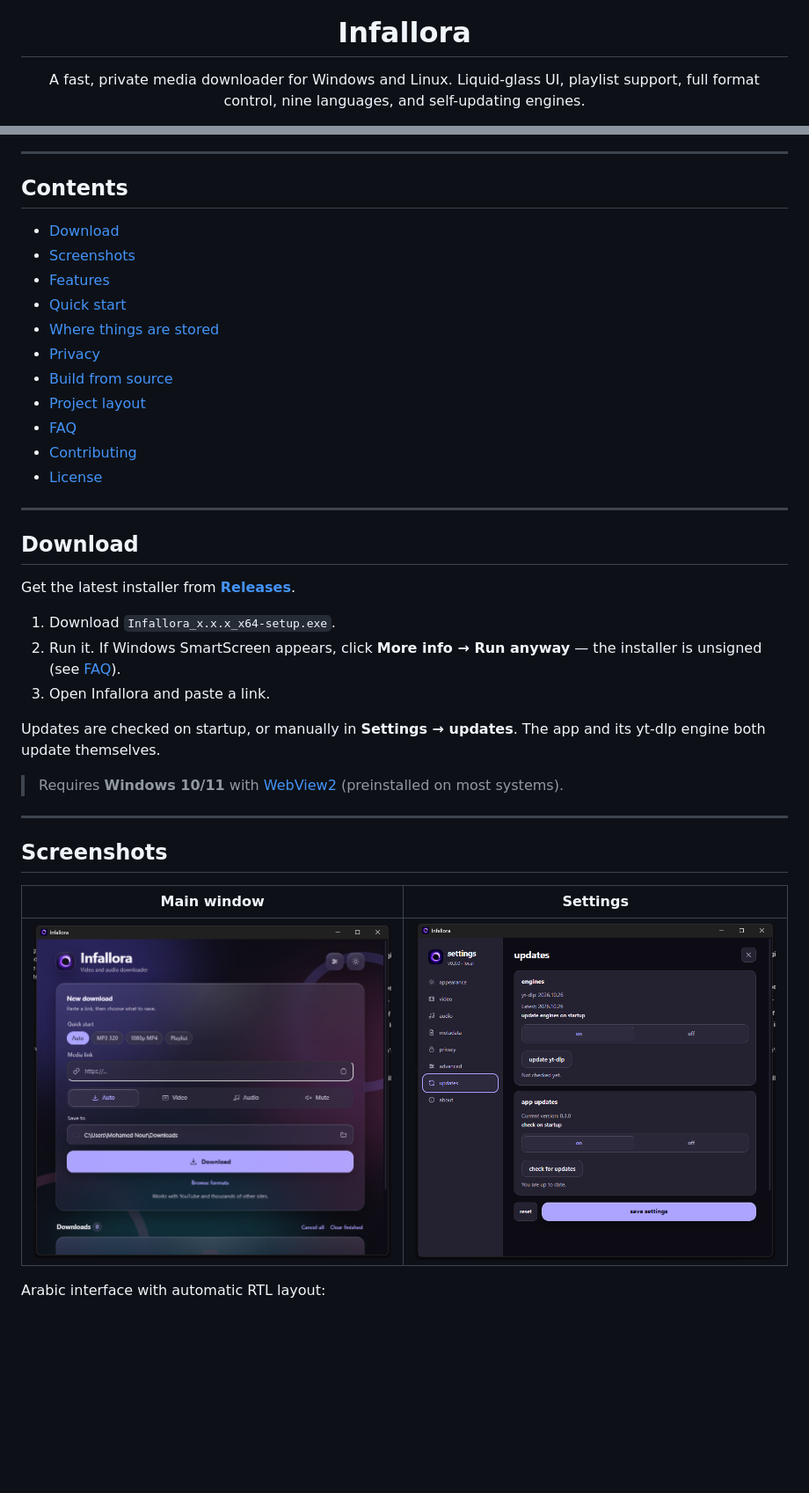
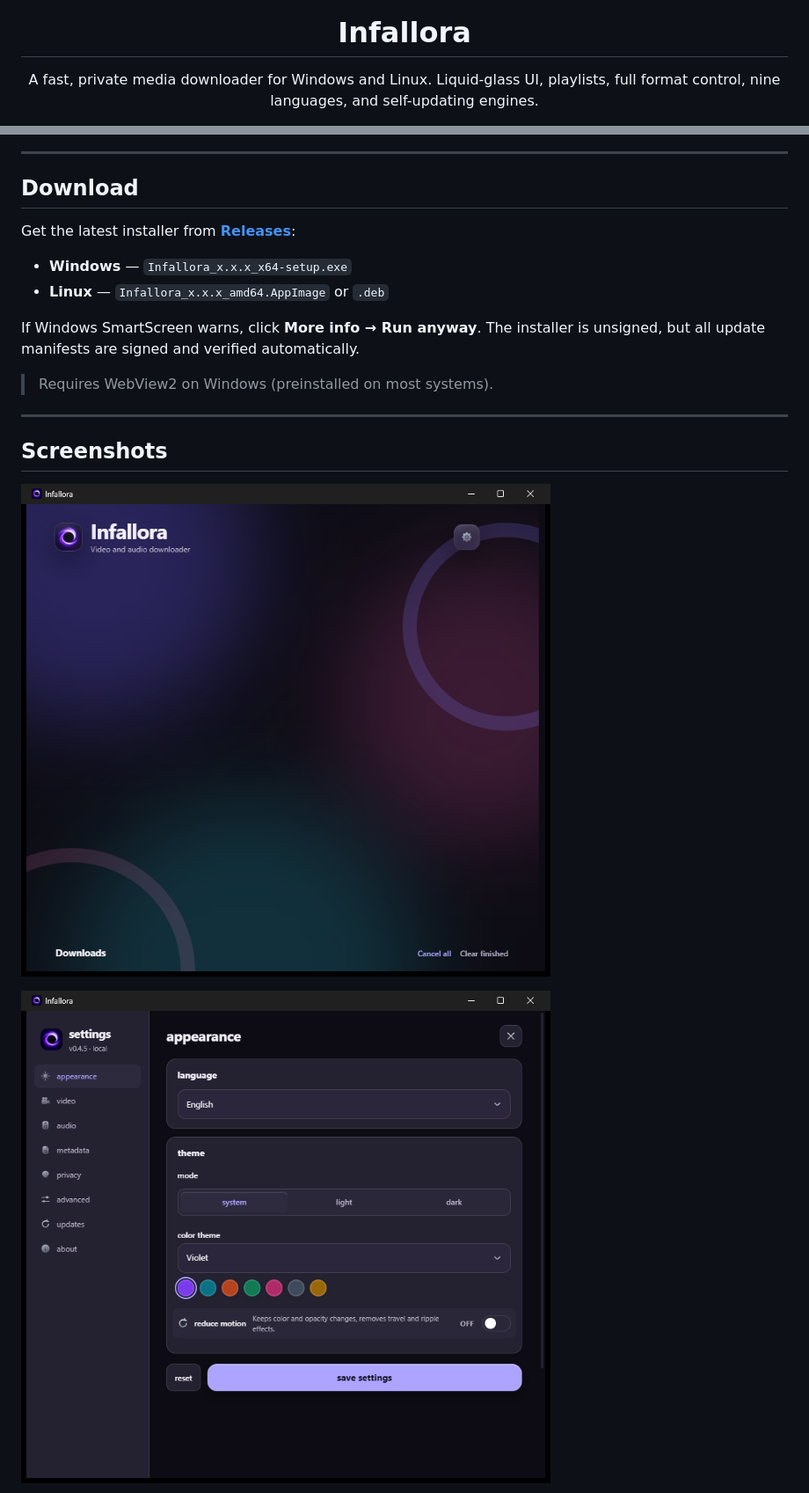
Before and after one commit to monourar/infallora, a Markdown page: README.md, 2 parts joined by grey strips. Shown at 88% size. Drawn GitHub-style; pictures changed too: docs/main.png, docs/settings.png; blank space fills up the shorter version.

Commit message:
docs: cleaner README with full-width fresh screenshots

```diff
--- a/README.md
+++ b/README.md
@@ -5,5 +5,5 @@
 <h1 align="center">Infallora</h1>
 
 <p align="center">
-  A fast, private media downloader for Windows and Linux. Liquid-glass UI, playlist support,
+  A fast, private media downloader for Windows and Linux. Liquid-glass UI, playlists,
   full format control, nine languages, and self-updating engines.
@@ -31,41 +18,22 @@
 
 ---
 
-## Contents
-
-- [Download](#download)
-- [Screenshots](#screenshots)
-- [Features](#features)
-- [Quick start](#quick-start)
-- [Where things are stored](#where-things-are-stored)
-- [Privacy](#privacy)
-- [Build from source](#build-from-source)
-- [Project layout](#project-layout)
-- [FAQ](#faq)
-- [Contributing](#contributing)
-- [License](#license)
-
----
-
 ## Download
 
-Get the latest installer from **[Releases](https://github.com/monourar/infallora/releases/latest)**.
+Get the latest installer from **[Releases](https://github.com/monourar/infallora/releases/latest)**:
 
-1. Download `Infallora_x.x.x_x64-setup.exe`.
-2. Run it. If Windows SmartScreen appears, click **More info → Run anyway** — the installer is unsigned (see [FAQ](#faq)).
-3. Open Infallora and paste a link.
+- **Windows** — `Infallora_x.x.x_x64-setup.exe`
+- **Linux** — `Infallora_x.x.x_amd64.AppImage` or `.deb`
 
-Updates are checked on startup, or manually in **Settings → updates**. The app and its yt-dlp engine both update themselves.
+If Windows SmartScreen warns, click **More info → Run anyway**. The installer is unsigned, but all update manifests are signed and verified automatically.
 
-> Requires **Windows 10/11** with [WebView2](https://developer.microsoft.com/microsoft-edge/webview2/) (preinstalled on most systems).
+> Requires WebView2 on Windows (preinstalled on most systems).
 
 ---
 
 ## Screenshots
 
-| Main window | Settings |
-|:---:|:---:|
-| ![Infallora main window](docs/main.png) | ![Infallora settings](docs/settings.png) |
+![Infallora main window](docs/main.png)
 
-Arabic interface with automatic RTL layout:
+![Infallora settings](docs/settings.png)
 
```
Also changed, not shown: other parts of README.md (+42 -165 lines), docs/settings-flag0.png (added), docs/settings-flag2.png (added).
